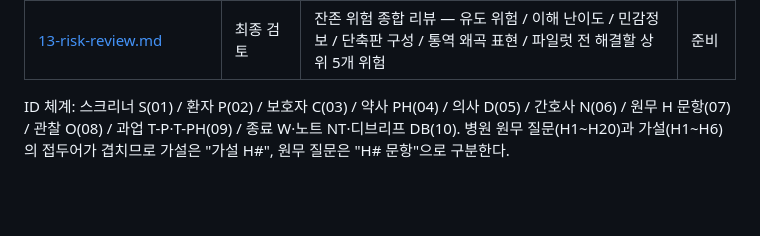
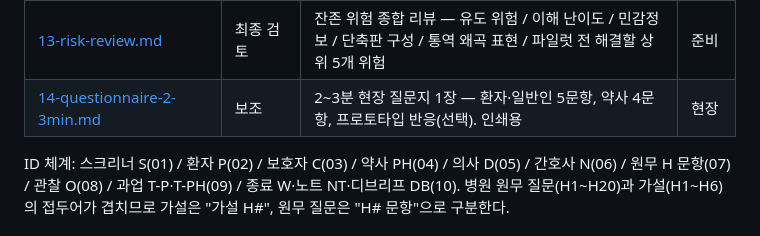
Before and after one commit to sejongwang/indorogagi, a Markdown page: docs/10-field-research/README.md, the part around the change. GitHub-like rendering; blank space fills up the shorter version.

```diff
--- a/docs/10-field-research/README.md
+++ b/docs/10-field-research/README.md
@@ -23,6 +23,7 @@
 | [11-analysis-codes-pilot-criteria.md](11-analysis-codes-pilot-criteria.md) | 14~15 | 분석 코드 체계(태깅 규칙·코드북 점검) / 파일럿 진행·보류·중단 판단 기준. 부록: 현장 태깅 치트시트(인쇄용) | 직후 · 분석 |
 | [12-question-purpose-map.md](12-question-purpose-map.md) | 16 | 질문별 목적과 결정할 제품 요소 통합 매핑 — 대상군별 표, 가설 H1~H6 역매핑, 제품 요소 역매핑, 커버리지 공백. 내부 참조 도구 | 준비 · 분석 |
 | [13-risk-review.md](13-risk-review.md) | 최종 검토 | 잔존 위험 종합 리뷰 — 유도 위험 / 이해 난이도 / 민감정보 / 단축판 구성 / 통역 왜곡 표현 / 파일럿 전 해결할 상위 5개 위험 | 준비 |
+| [14-questionnaire-2-3min.md](14-questionnaire-2-3min.md) | 보조 | 2~3분 현장 질문지 1장 — 환자·일반인 5문항, 약사 4문항, 프로토타입 반응(선택). 인쇄용 | 현장 |
 
 ID 체계: 스크리너 S(01) / 환자 P(02) / 보호자 C(03) / 약사 PH(04) / 의사 D(05) / 간호사 N(06) / 원무 H 문항(07) / 관찰 O(08) / 과업 T-P·T-PH(09) / 종료 W·노트 NT·디브리프 DB(10). 병원 원무 질문(H1~H20)과 가설(H1~H6)의 접두어가 겹치므로 가설은 "가설 H#", 원무 질문은 "H# 문항"으로 구분한다.
 
```
Also changed, not shown: docs/10-field-research/14-questionnaire-2-3min.md (added, +54 -0 lines).
